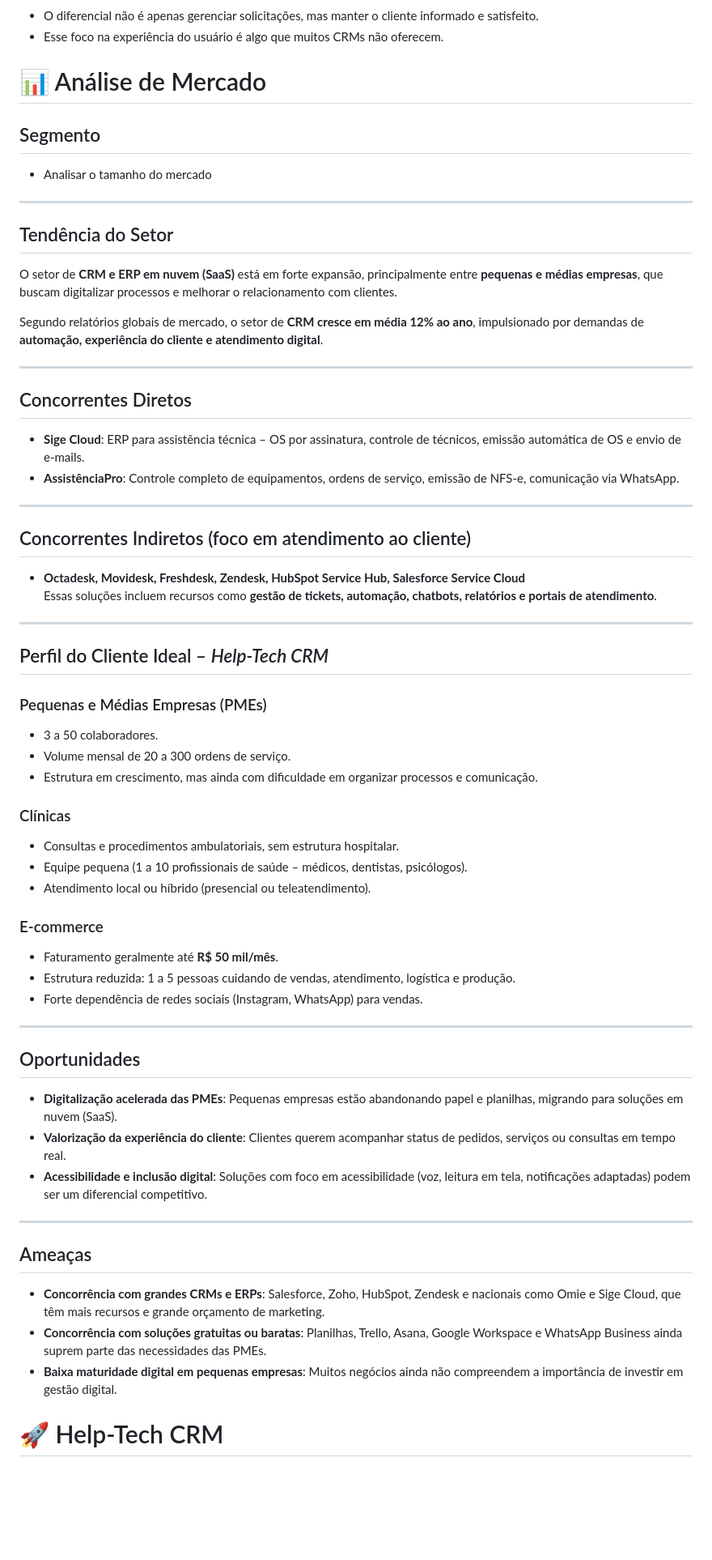
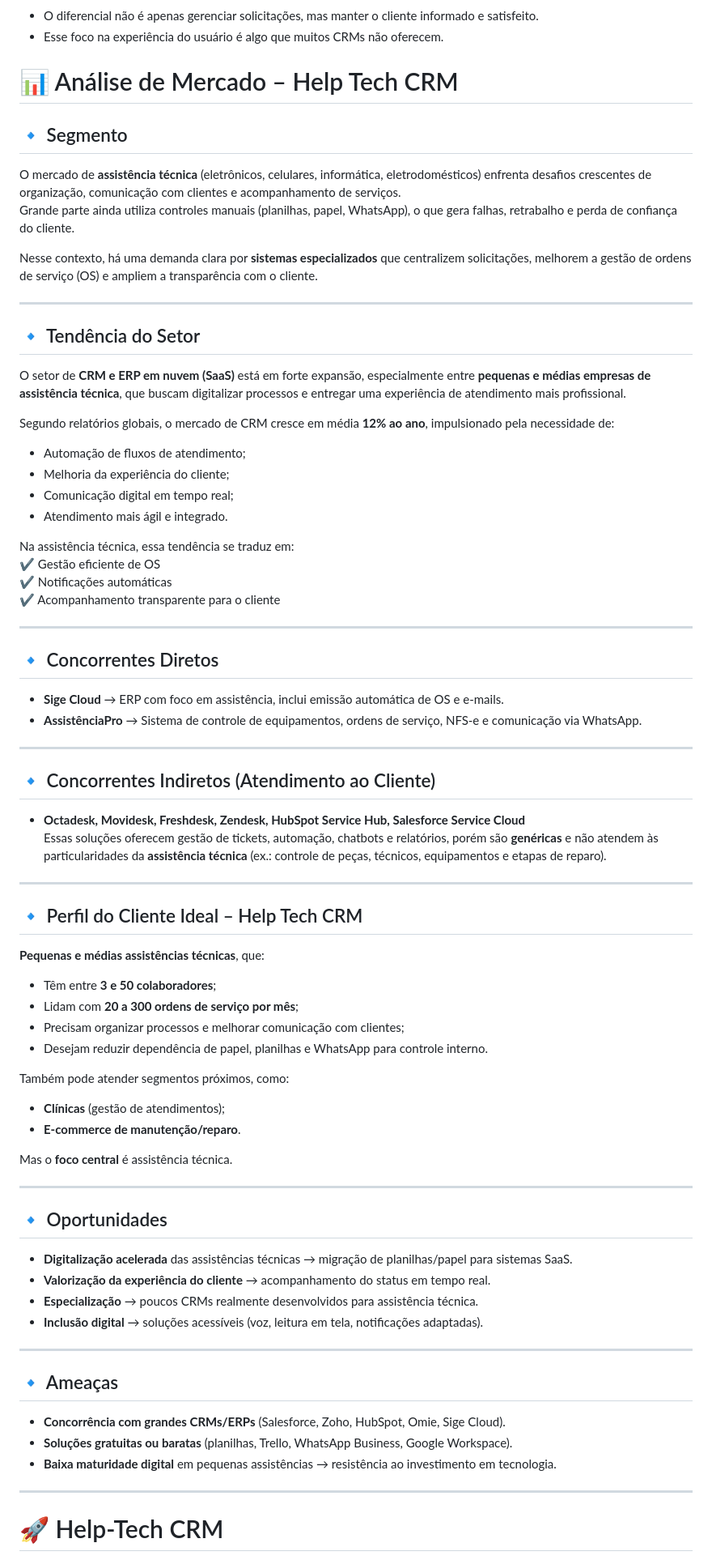
Before and after one commit to LuG-Baiao/Projeto-Help-Desk, a Markdown page: business-plan.md, the part around one of its changes. Shown at 81% size. Rendered like a GitHub page; blank space fills up the shorter version.

```diff
--- a/business-plan.md
+++ b/business-plan.md
@@ -43,62 +43,73 @@ Enquanto muitos CRMs são genéricos (voltados para vendas, marketing ou gestão
 - O diferencial não é apenas gerenciar solicitações, mas manter o cliente informado e satisfeito.
 - Esse foco na experiência do usuário é algo que muitos CRMs não oferecem.
 
-# 📊 Análise de Mercado
+# 📊 Análise de Mercado – Help Tech CRM
 
-## Segmento
-- Analisar o tamanho do mercado
+## 🔹 Segmento
+O mercado de **assistência técnica** (eletrônicos, celulares, informática, eletrodomésticos) enfrenta desafios crescentes de organização, comunicação com clientes e acompanhamento de serviços.
+Grande parte ainda utiliza controles manuais (planilhas, papel, WhatsApp), o que gera falhas, retrabalho e perda de confiança do cliente.
+
+Nesse contexto, há uma demanda clara por **sistemas especializados** que centralizem solicitações, melhorem a gestão de ordens de serviço (OS) e ampliem a transparência com o cliente.
 
 ---
 
-## Tendência do Setor
-O setor de **CRM e ERP em nuvem (SaaS)** está em forte expansão, principalmente entre **pequenas e médias empresas**, que buscam digitalizar processos e melhorar o relacionamento com clientes.
+## 🔹 Tendência do Setor
+O setor de **CRM e ERP em nuvem (SaaS)** está em forte expansão, especialmente entre **pequenas e médias empresas de assistência técnica**, que buscam digitalizar processos e entregar uma experiência de atendimento mais profissional.
 
-Segundo relatórios globais de mercado, o setor de **CRM cresce em média 12% ao ano**, impulsionado por demandas de **automação, experiência do cliente e atendimento digital**.
+Segundo relatórios globais, o mercado de CRM cresce em média **12% ao ano**, impulsionado pela necessidade de:
+- Automação de fluxos de atendimento;
+- Melhoria da experiência do cliente;
+- Comunicação digital em tempo real;
+- Atendimento mais ágil e integrado.
+
+Na assistência técnica, essa tendência se traduz em:
+✔️ Gestão eficiente de OS
+✔️ Notificações automáticas
+✔️ Acompanhamento transparente para o cliente
 
 ---
 
-## Concorrentes Diretos
-- **Sige Cloud**: ERP para assistência técnica – OS por assinatura, controle de técnicos, emissão automática de OS e envio de e-mails.
-- **AssistênciaPro**: Controle completo de equipamentos, ordens de serviço, emissão de NFS-e, comunicação via WhatsApp.
+## 🔹 Concorrentes Diretos
+- **Sige Cloud** → ERP com foco em assistência, inclui emissão automática de OS e e-mails.
+- **AssistênciaPro** → Sistema de controle de equipamentos, ordens de serviço, NFS-e e comunicação via WhatsApp.
 
 ---
 
-## Concorrentes Indiretos (foco em atendimento ao cliente)
+## 🔹 Concorrentes Indiretos (Atendimento ao Cliente)
 - **Octadesk, Movidesk, Freshdesk, Zendesk, HubSpot Service Hub, Salesforce Service Cloud**
-Essas soluções incluem recursos como **gestão de tickets, automação, chatbots, relatórios e portais de atendimento**.
+Essas soluções oferecem gestão de tickets, automação, chatbots e relatórios, porém são **genéricas** e não atendem às particularidades da **assistência técnica** (ex.: controle de peças, técnicos, equipamentos e etapas de reparo).
 
 ---
 
-## Perfil do Cliente Ideal – *Help-Tech CRM*
+## 🔹 Perfil do Cliente Ideal – Help Tech CRM
+**Pequenas e médias assistências técnicas**, que:
+- Têm entre **3 e 50 colaboradores**;
+- Lidam com **20 a 300 ordens de serviço por mês**;
+- Precisam organizar processos e melhorar comunicação com clientes;
+- Desejam reduzir dependência de papel, planilhas e WhatsApp para controle interno.
 
-### Pequenas e Médias Empresas (PMEs)
-- 3 a 50 colaboradores.
-- Volume mensal de 20 a 300 ordens de serviço.
-- Estrutura em crescimento, mas ainda com dificuldade em organizar processos e comunicação.
+Também pode atender segmentos próximos, como:
+- **Clínicas** (gestão de atendimentos);
+- **E-commerce de manutenção/reparo**.
 
-### Clínicas
-- Consultas e procedimentos ambulatoriais, sem estrutura hospitalar.
-- Equipe pequena (1 a 10 profissionais de saúde – médicos, dentistas, psicólogos).
-- Atendimento local ou híbrido (presencial ou teleatendimento).
-
-### E-commerce
-- Faturamento geralmente até **R$ 50 mil/mês**.
-- Estrutura reduzida: 1 a 5 pessoas cuidando de vendas, atendimento, logística e produção.
-- Forte dependência de redes sociais (Instagram, WhatsApp) para vendas.
+Mas o **foco central** é assistência técnica.
 
 ---
 
-## Oportunidades
-- **Digitalização acelerada das PMEs**: Pequenas empresas estão abandonando papel e planilhas, migrando para soluções em nuvem (SaaS).
-- **Valorização da experiência do cliente**: Clientes querem acompanhar status de pedidos, serviços ou consultas em tempo real.
-- **Acessibilidade e inclusão digital**: Soluções com foco em acessibilidade (voz, leitura em tela, notificações adaptadas) podem ser um diferencial competitivo.
+## 🔹 Oportunidades
+- **Digitalização acelerada** das assistências técnicas → migração de planilhas/papel para sistemas SaaS.
+- **Valorização da experiência do cliente** → acompanhamento do status em tempo real.
+- **Especialização** → poucos CRMs realmente desenvolvidos para assistência técnica.
+- **Inclusão digital** → soluções acessíveis (voz, leitura em tela, notificações adaptadas).
 
 ---
 
-## Ameaças
-- **Concorrência com grandes CRMs e ERPs**: Salesforce, Zoho, HubSpot, Zendesk e nacionais como Omie e Sige Cloud, que têm mais recursos e grande orçamento de marketing.
-- **Concorrência com soluções gratuitas ou baratas**: Planilhas, Trello, Asana, Google Workspace e WhatsApp Business ainda suprem parte das necessidades das PMEs.
-- **Baixa maturidade digital em pequenas empresas**: Muitos negócios ainda não compreendem a importância de investir em gestão digital.
+## 🔹 Ameaças
+- **Concorrência com grandes CRMs/ERPs** (Salesforce, Zoho, HubSpot, Omie, Sige Cloud).
+- **Soluções gratuitas ou baratas** (planilhas, Trello, WhatsApp Business, Google Workspace).
+- **Baixa maturidade digital** em pequenas assistências → resistência ao investimento em tecnologia.
+
+---
 
 # 🚀 Help-Tech CRM
 
```
Also changed, not shown: other parts of business-plan.md (+2 -0 lines).
